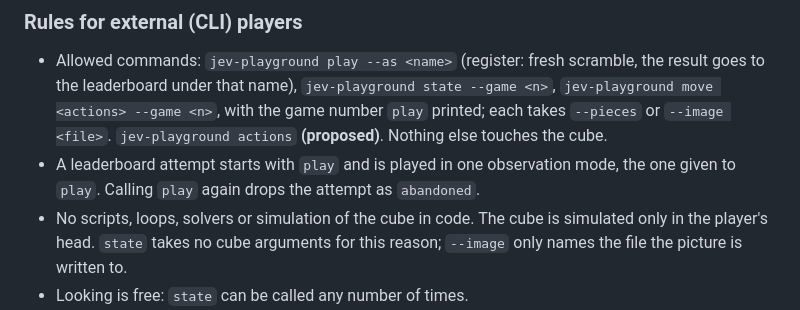
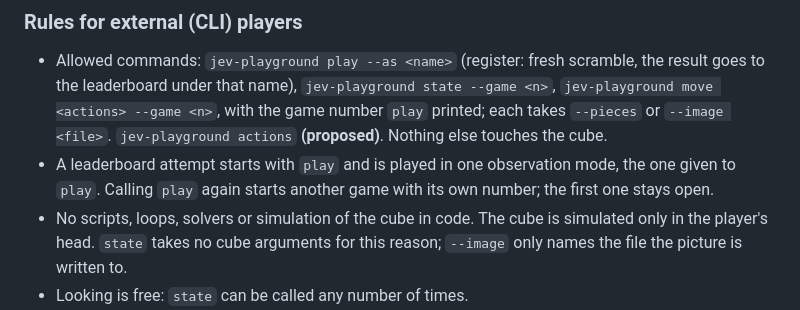
Before and after one commit to kgatilin/rubik-playground, a Markdown page: CLAUDE.md, the part around the change. GitHub-like rendering.

Commit message:
CLAUDE.md: play again starts another game

```diff
--- a/CLAUDE.md
+++ b/CLAUDE.md
@@ -76,7 +76,8 @@ turn accounting and the same log:
   `jev-playground move <actions> --game <n>`, with the game number `play` printed; each takes `--pieces` or `--image <file>`.
   `jev-playground actions` **(proposed)**. Nothing else touches the cube.
 - A leaderboard attempt starts with `play` and is played in one observation mode, the one
-  given to `play`. Calling `play` again drops the attempt as `abandoned`.
+  given to `play`. Calling `play` again starts another game with its own number; the first
+  one stays open.
 - No scripts, loops, solvers or simulation of the cube in code. The cube is simulated
   only in the player's head. `state` takes no cube arguments for this reason; `--image` only
   names the file the picture is written to.
```
